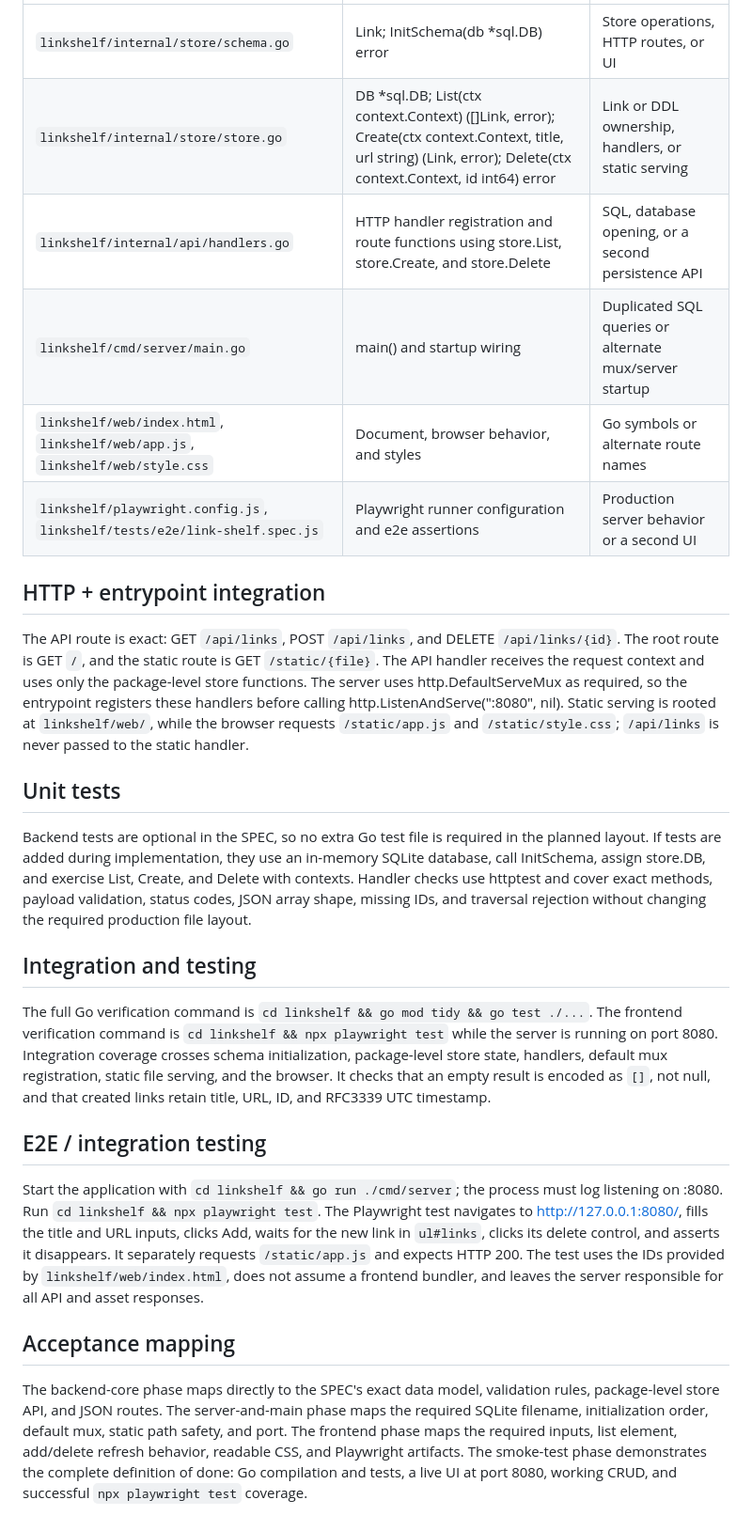
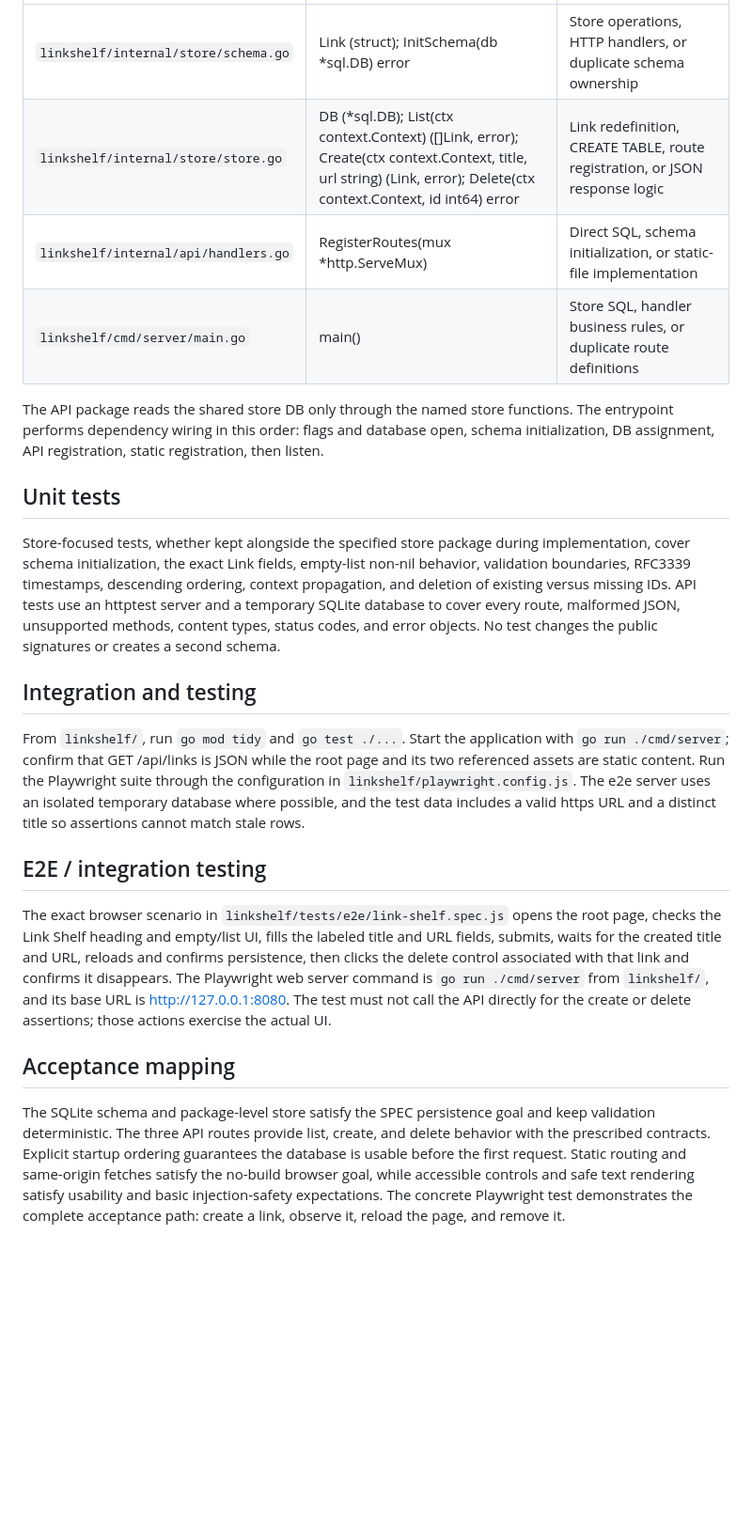
Before and after one commit to stevef1uk/testgt3, a Markdown page: architecture.md, the part around one of its changes. Shown at 94% size. Drawn GitHub-style; blank space fills up the shorter version.

Commit message:
chore(orchestrator): checkpoint design -> design_review (success) [wf-2]

```diff
--- a/architecture.md
+++ b/architecture.md
@@ -131,55 +125,49 @@ the list, and delete it.
 |---|---|---|
-| `linkshelf/internal/store/schema.go` | Link; InitSchema(db *sql.DB) error | Store operations, HTTP routes, or UI |
-| `linkshelf/internal/store/store.go` | DB *sql.DB; List(ctx context.Context) ([]Link, error); Create(ctx context.Context, title, url string) (Link, error); Delete(ctx context.Context, id int64) error | Link or DDL ownership, handlers, or static serving |
-| `linkshelf/internal/api/handlers.go` | HTTP handler registration and route functions using store.List, store.Create, and store.Delete | SQL, database opening, or a second persistence API |
-| `linkshelf/cmd/server/main.go` | main() and startup wiring | Duplicated SQL queries or alternate mux/server startup |
-| `linkshelf/web/index.html`, `linkshelf/web/app.js`, `linkshelf/web/style.css` | Document, browser behavior, and styles | Go symbols or alternate route names |
-| `linkshelf/playwright.config.js`, `linkshelf/tests/e2e/link-shelf.spec.js` | Playwright runner configuration and e2e assertions | Production server behavior or a second UI |
+| `linkshelf/internal/store/schema.go` | Link (struct); InitSchema(db *sql.DB) error | Store operations, HTTP handlers, or duplicate schema ownership |
+| `linkshelf/internal/store/store.go` | DB (*sql.DB); List(ctx context.Context) ([]Link, error); Create(ctx context.Context, title, url string) (Link, error); Delete(ctx context.Context, id int64) error | Link redefinition, CREATE TABLE, route registration, or JSON response logic |
+| `linkshelf/internal/api/handlers.go` | RegisterRoutes(mux *http.ServeMux) | Direct SQL, schema initialization, or static-file implementation |
+| `linkshelf/cmd/server/main.go` | main() | Store SQL, handler business rules, or duplicate route definitions |
 
-## HTTP + entrypoint integration
-
-The API route is exact: GET `/api/links`, POST `/api/links`, and DELETE
-`/api/links/{id}`. The root route is GET `/`, and the static route is GET
-`/static/{file}`. The API handler receives the request context and uses only the
-package-level store functions. The server uses http.DefaultServeMux as required, so
-the entrypoint registers these handlers before calling http.ListenAndServe(":8080", nil).
-Static serving is rooted at `linkshelf/web/`, while the browser requests `/static/app.js`
-and `/static/style.css`; `/api/links` is never passed to the static handler.
+The API package reads the shared store DB only through the named store functions. The
+entrypoint performs dependency wiring in this order: flags and database open, schema
+initialization, DB assignment, API registration, static registration, then listen.
 
 ## Unit tests
 
-Backend tests are optional in the SPEC, so no extra Go test file is required in the
-planned layout. If tests are added during implementation, they use an in-memory SQLite
-database, call InitSchema, assign store.DB, and exercise List, Create, and Delete with
-contexts. Handler checks use httptest and cover exact methods, payload validation,
-status codes, JSON array shape, missing IDs, and traversal rejection without changing
-the required production file layout.
+Store-focused tests, whether kept alongside the specified store package during
+implementation, cover schema initialization, the exact Link fields, empty-list
+non-nil behavior, validation boundaries, RFC3339 timestamps, descending ordering,
+context propagation, and deletion of existing versus missing IDs. API tests use an
+httptest server and a temporary SQLite database to cover every route, malformed JSON,
+unsupported methods, content types, status codes, and error objects. No test changes
+the public signatures or creates a second schema.
 
 ## Integration and testing
 
-The full Go verification command is `cd linkshelf && go mod tidy && go test ./...`.
-The frontend verification command is `cd linkshelf && npx playwright test` while the
-server is running on port 8080. Integration coverage crosses schema initialization,
-package-level store state, handlers, default mux registration, static file serving,
-and the browser. It checks that an empty result is encoded as `[]`, not null, and that
-created links retain title, URL, ID, and RFC3339 UTC timestamp.
+From `linkshelf/`, run `go mod tidy` and `go test ./...`. Start the application with
+`go run ./cmd/server`; confirm that GET /api/links is JSON while the root page and
+its two referenced assets are static content. Run the Playwright suite through the
+configuration in `linkshelf/playwright.config.js`. The e2e server uses an isolated
+temporary database where possible, and the test data includes a valid https URL and a
+distinct title so assertions cannot match stale rows.
 
 ## E2E / integration testing
 
-Start the application with `cd linkshelf && go run ./cmd/server`; the process must log
-listening on :8080. Run `cd linkshelf && npx playwright test`. The Playwright test
-navigates to http://127.0.0.1:8080/, fills the title and URL inputs, clicks Add, waits
-for the new link in `ul#links`, clicks its delete control, and asserts it disappears.
-It separately requests `/static/app.js` and expects HTTP 200. The test uses the IDs
-provided by `linkshelf/web/index.html`, does not assume a frontend bundler, and leaves
-the server responsible for all API and asset responses.
+The exact browser scenario in `linkshelf/tests/e2e/link-shelf.spec.js` opens the root
+page, checks the Link Shelf heading and empty/list UI, fills the labeled title and URL
+fields, submits, waits for the created title and URL, reloads and confirms persistence,
+then clicks the delete control associated with that link and confirms it disappears.
+The Playwright web server command is `go run ./cmd/server` from `linkshelf/`, and its
+base URL is http://127.0.0.1:8080. The test must not call the API directly for the
+create or delete assertions; those actions exercise the actual UI.
 
 ## Acceptance mapping
 
-The backend-core phase maps directly to the SPEC's exact data model, validation rules,
-package-level store API, and JSON routes. The server-and-main phase maps the required
-SQLite filename, initialization order, default mux, static path safety, and port.
-The frontend phase maps the required inputs, list element, add/delete refresh behavior,
-readable CSS, and Playwright artifacts. The smoke-test phase demonstrates the complete
-definition of done: Go compilation and tests, a live UI at port 8080, working CRUD, and
-successful `npx playwright test` coverage.
+The SQLite schema and package-level store satisfy the SPEC persistence goal and keep
+validation deterministic. The three API routes provide list, create, and delete
+behavior with the prescribed contracts. Explicit startup ordering guarantees the
+database is usable before the first request. Static routing and same-origin fetches
+satisfy the no-build browser goal, while accessible controls and safe text rendering
+satisfy usability and basic injection-safety expectations. The concrete Playwright
+test demonstrates the complete acceptance path: create a link, observe it, reload
+the page, and remove it.
```
Also changed, not shown: other parts of architecture.md (+79 -85 lines).
